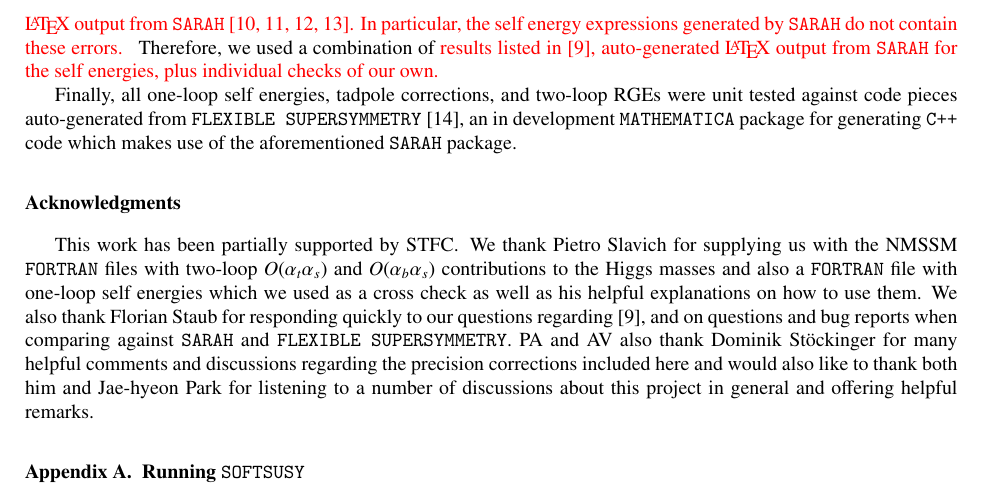
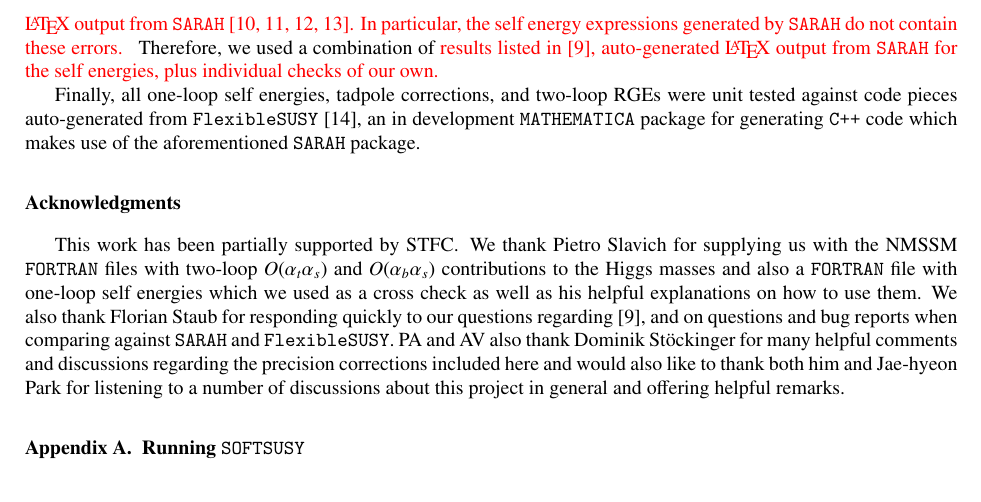
Before and after one commit to BAllanach/softsusy, a LaTeX paper (doc/nmssmManual.tex): part of page 8 of 18, cut so that both start at the same text. Compiled offline with pdfLaTeX.

Commit message:
FLEXIBLE SUPERSYMMETRY --> FlexibleSUSY.

```diff
--- a/doc/nmssmManual.tex
+++ b/doc/nmssmManual.tex
@@ -654,7 +654,7 @@ was due to the need to manually condense the auto-generated \LaTeX~output from {
 \cite{Staub:2009bi,Staub:2010jh,Staub:2012pb,Staub:2013tta}.  In particular, the self energy expressions generated by {\tt SARAH} do not contain these errors. } %%%
  Therefore, we used a combination of \red{results listed in \cite{Staub:2010ty}, auto-generated \LaTeX~output from {\tt SARAH} for the self energies, plus individual checks of our own.}
 
-Finally, all one-loop self energies, tadpole corrections, and two-loop RGEs were unit tested against code pieces auto-generated from {\tt FLEXIBLE SUPERSYMMETRY} \cite{flexi-susy}, an in development {\tt MATHEMATICA} package for generating {\tt C++} code which makes use of the aforementioned {\tt SARAH} package.
+Finally, all one-loop self energies, tadpole corrections, and two-loop RGEs were unit tested against code pieces auto-generated from {\tt FlexibleSUSY} \cite{flexi-susy}, an in development {\tt MATHEMATICA} package for generating {\tt C++} code which makes use of the aforementioned {\tt SARAH} package.
 
 
 \section*{Acknowledgments}
@@ -664,7 +664,7 @@ $\oatas$ and $\oabas$ contributions to the Higgs masses and also a
 {\tt FORTRAN} file with one-loop self energies which we used as a cross
 check as well as his helpful explanations on how to use them. We also thank Florian Staub for responding quickly to our questions
 regarding \cite{Staub:2010ty}, and on questions and bug reports
-when comparing against {\tt SARAH} and {\tt FLEXIBLE SUPERSYMMETRY}. PA and AV
+when comparing against {\tt SARAH} and {\tt FlexibleSUSY}. PA and AV
  also thank Dominik St\"ockinger for many helpful
 comments and discussions regarding the precision corrections included
 here and would also like to thank both him and Jae-hyeon Park for
```
